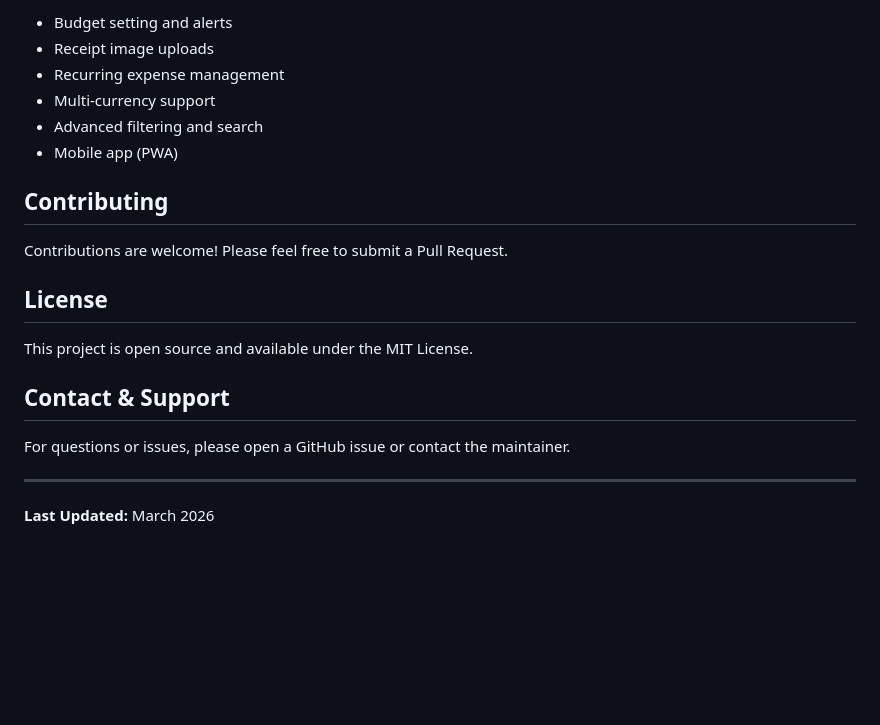
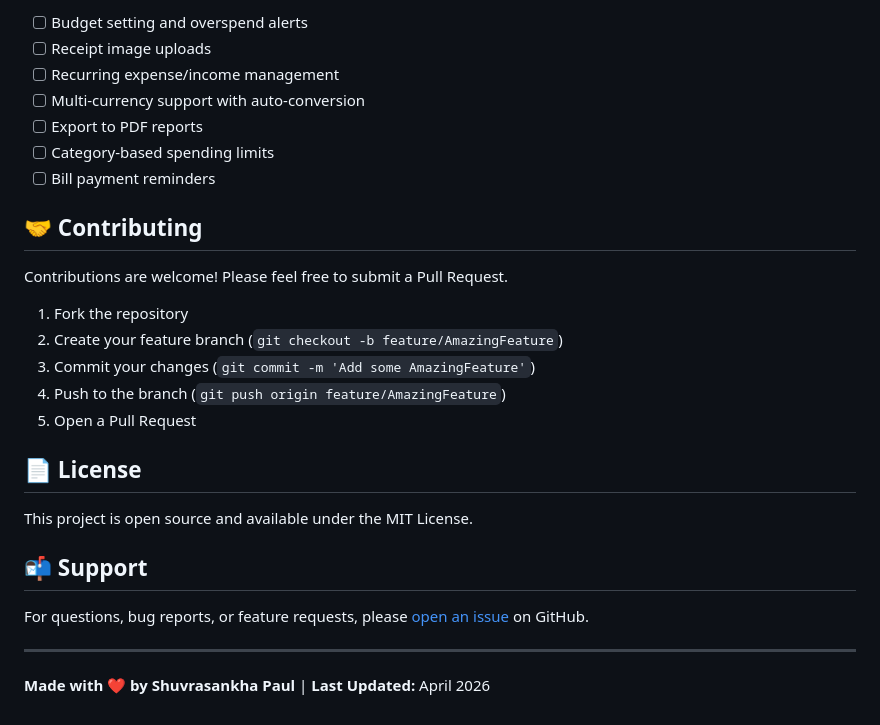
Before and after one commit to shuvrasankha/spendwise, a Markdown page: README.md, the part around one of its changes. Drawn GitHub-style; blank space fills up the shorter version.

```diff
--- a/README.md
+++ b/README.md
@@ -78,22 +138,30 @@ spendwise/
 
-- Budget setting and alerts
-- Receipt image uploads
-- Recurring expense management
-- Multi-currency support
-- Advanced filtering and search
-- Mobile app (PWA)
+- [ ] Budget setting and overspend alerts
+- [ ] Receipt image uploads
+- [ ] Recurring expense/income management
+- [ ] Multi-currency support with auto-conversion
+- [ ] Export to PDF reports
+- [ ] Category-based spending limits
+- [ ] Bill payment reminders
 
-## Contributing
+## 🤝 Contributing
 
 Contributions are welcome! Please feel free to submit a Pull Request.
 
-## License
+1. Fork the repository
+2. Create your feature branch (`git checkout -b feature/AmazingFeature`)
+3. Commit your changes (`git commit -m 'Add some AmazingFeature'`)
+4. Push to the branch (`git push origin feature/AmazingFeature`)
+5. Open a Pull Request
+
+## 📄 License
 
 This project is open source and available under the MIT License.
 
-## Contact & Support
+## 📬 Support
 
-For questions or issues, please open a GitHub issue or contact the maintainer.
+For questions, bug reports, or feature requests, please [open an issue](https://github.com/shuvrasankha/spendwise/issues) on GitHub.
 
 ---
-**Last Updated:** March 2026
+
+**Made with ❤️ by Shuvrasankha Paul** | **Last Updated:** April 2026
```
Also changed, not shown: other parts of README.md (+113 -53 lines).
